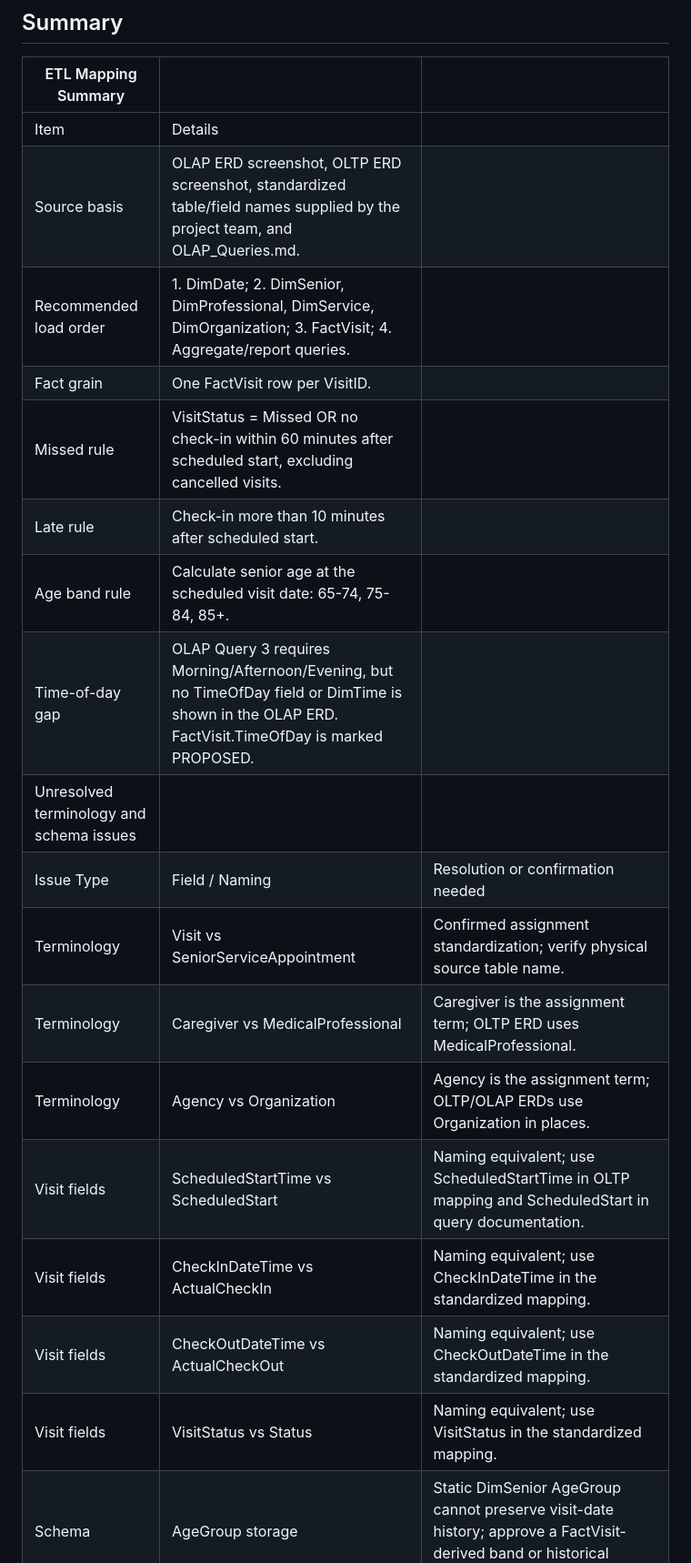
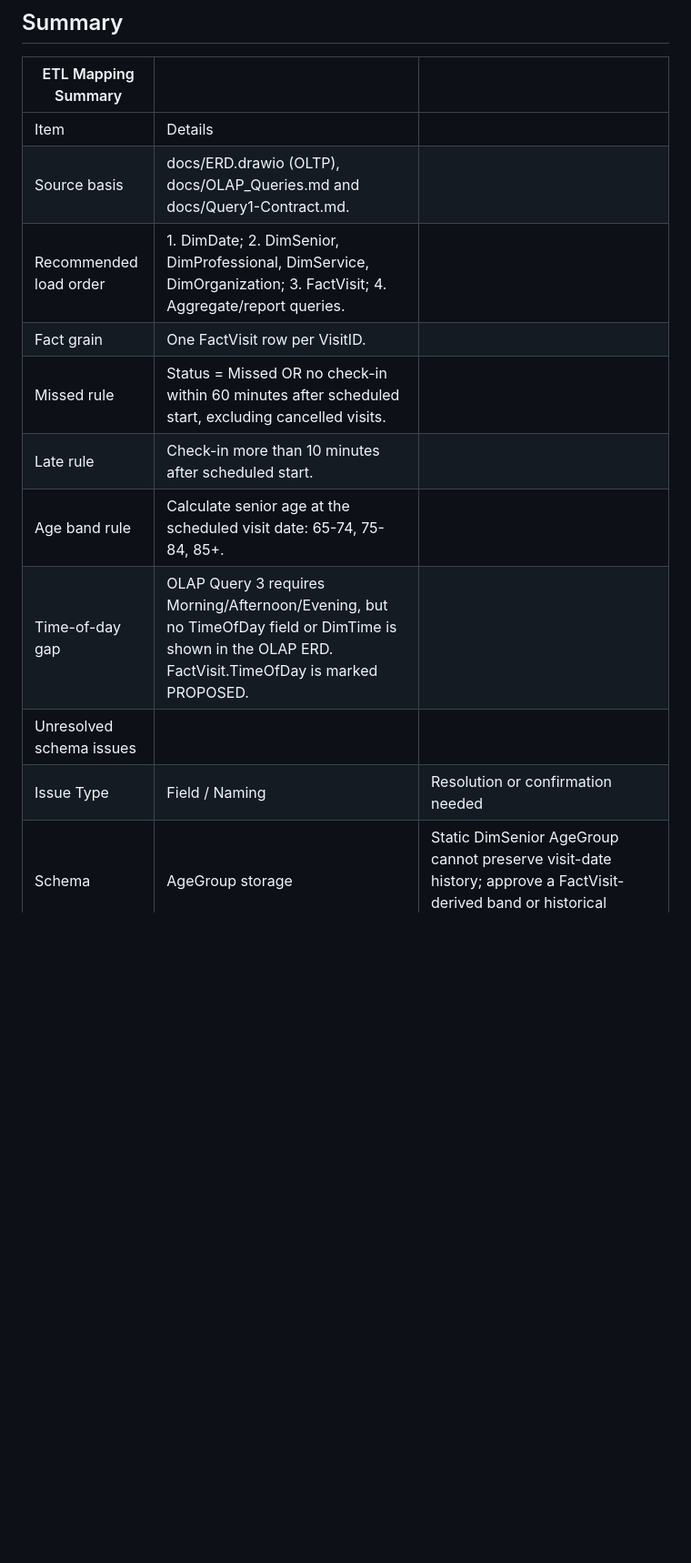
Before and after one commit to BCIT-COMP-8071-FALL-2026/Group-Project, a Markdown page: docs/olap/ETL-Mapping.md, the part around one of its changes. Shown at 91% size. GitHub-like rendering; blank space fills up the shorter version.

```diff
--- a/docs/olap/ETL-Mapping.md
+++ b/docs/olap/ETL-Mapping.md
@@ -83,21 +80,14 @@ Source: `Senior Care Management - ETL Mapping.xlsx`
 | ETL Mapping Summary |  |  |
 |---|---|---|
 | Item | Details |  |
-| Source basis | OLAP ERD screenshot, OLTP ERD screenshot, standardized table/field names supplied by the project team, and OLAP_Queries.md. |  |
+| Source basis | docs/ERD.drawio (OLTP), docs/OLAP_Queries.md and docs/Query1-Contract.md. |  |
 | Recommended load order | 1. DimDate; 2. DimSenior, DimProfessional, DimService, DimOrganization; 3. FactVisit; 4. Aggregate/report queries. |  |
 | Fact grain | One FactVisit row per VisitID. |  |
-| Missed rule | VisitStatus = Missed OR no check-in within 60 minutes after scheduled start, excluding cancelled visits. |  |
+| Missed rule | Status = Missed OR no check-in within 60 minutes after scheduled start, excluding cancelled visits. |  |
 | Late rule | Check-in more than 10 minutes after scheduled start. |  |
 | Age band rule | Calculate senior age at the scheduled visit date: 65-74, 75-84, 85+. |  |
 | Time-of-day gap | OLAP Query 3 requires Morning/Afternoon/Evening, but no TimeOfDay field or DimTime is shown in the OLAP ERD. FactVisit.TimeOfDay is marked PROPOSED. |  |
-| Unresolved terminology and schema issues |  |  |
+| Unresolved schema issues |  |  |
 | Issue Type | Field / Naming | Resolution or confirmation needed |
-| Terminology | Visit vs SeniorServiceAppointment | Confirmed assignment standardization; verify physical source table name. |
-| Terminology | Caregiver vs MedicalProfessional | Caregiver is the assignment term; OLTP ERD uses MedicalProfessional. |
-| Terminology | Agency vs Organization | Agency is the assignment term; OLTP/OLAP ERDs use Organization in places. |
-| Visit fields | ScheduledStartTime vs ScheduledStart | Naming equivalent; use ScheduledStartTime in OLTP mapping and ScheduledStart in query documentation. |
-| Visit fields | CheckInDateTime vs ActualCheckIn | Naming equivalent; use CheckInDateTime in the standardized mapping. |
-| Visit fields | CheckOutDateTime vs ActualCheckOut | Naming equivalent; use CheckOutDateTime in the standardized mapping. |
-| Visit fields | VisitStatus vs Status | Naming equivalent; use VisitStatus in the standardized mapping. |
 | Schema | AgeGroup storage | Static DimSenior AgeGroup cannot preserve visit-date history; approve a FactVisit-derived band or historical dimension strategy. |
 | Schema | TimeOfDay | Required by Query 3 but proposed in FactVisit; Morning/Afternoon/Evening boundaries require group approval. |
```
Also changed, not shown: other parts of docs/olap/ETL-Mapping.md (+27 -33 lines), docs/olap/Data-Dictionary.md (+58 -33 lines), docs/olap/Seed-Specification.md (+4 -5 lines).
